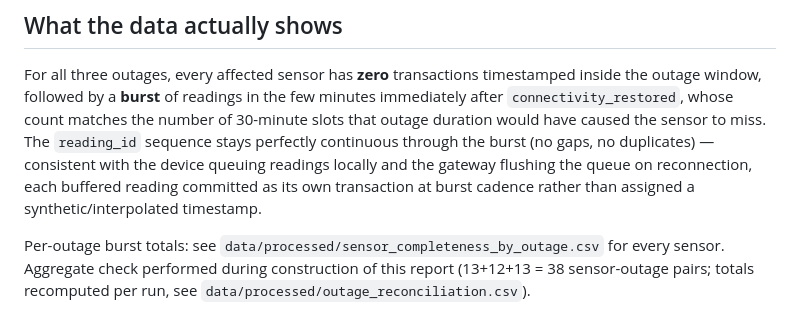
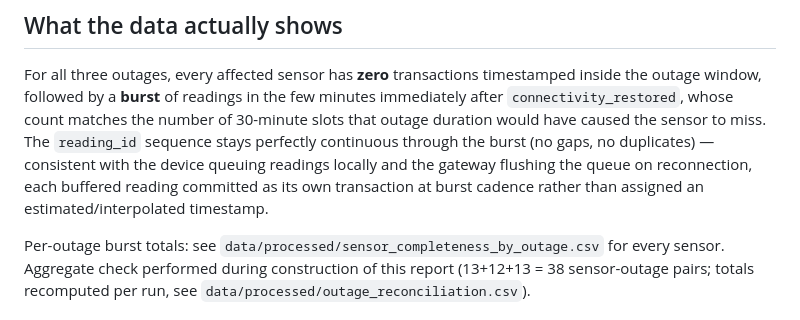
Before and after one commit to forchag/project-fet2, a Markdown page: results/outage_data_integrity_report.md, the part around the change. Rendered like a GitHub page.

Commit message:
Remove remaining artificial-data wording

```diff
--- a/results/outage_data_integrity_report.md
+++ b/results/outage_data_integrity_report.md
@@ -27,7 +27,7 @@ caused the sensor to miss. The `reading_id` sequence stays perfectly
 continuous through the burst (no gaps, no duplicates) — consistent with the
 device queuing readings locally and the gateway flushing the queue on
 reconnection, each buffered reading committed as its own transaction at
-burst cadence rather than assigned a synthetic/interpolated timestamp.
+burst cadence rather than assigned an estimated/interpolated timestamp.
 
 Per-outage burst totals: see `data/processed/sensor_completeness_by_outage.csv`
 for every sensor. Aggregate check performed during construction of this
```
